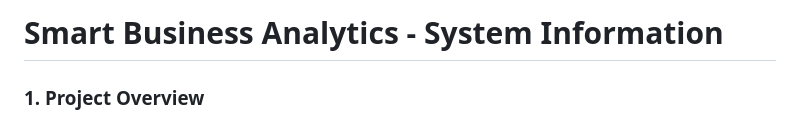
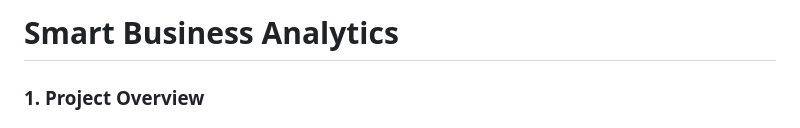
Before and after one commit to joyb1swas/Academic_Projects, a Markdown page: 5th_semester/sdp/README.md, the part around the change. Rendered like a GitHub page.

Commit message:
Update project title in README
Removed 'System Information' from the project title.

```diff
--- a/5th_semester/sdp/README.md
+++ b/5th_semester/sdp/README.md
@@ -1,4 +1,4 @@
-# Smart Business Analytics - System Information
+# Smart Business Analytics
 
 ### 1. Project Overview
 
```
